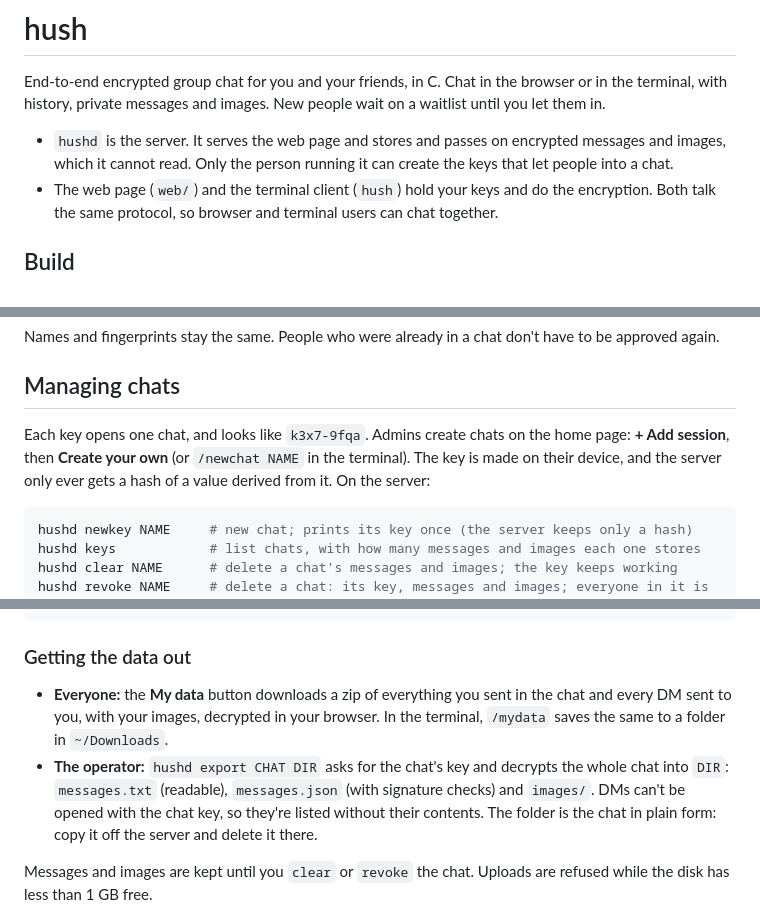
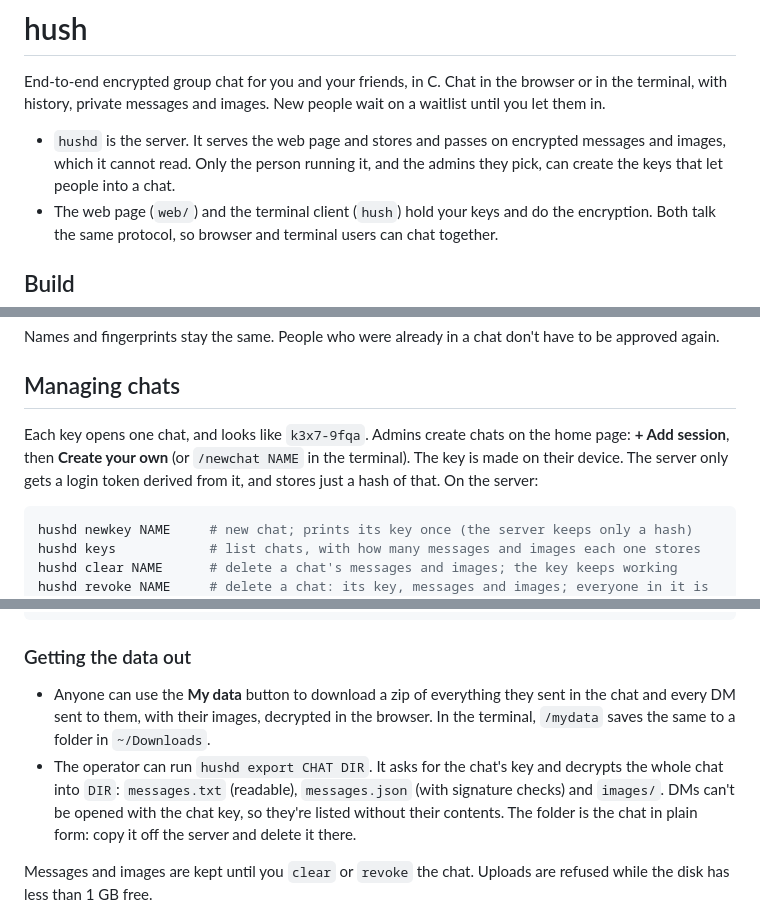
Before and after one commit to Thurlws/hush, a Markdown page: README.md, 3 parts joined by grey strips. GitHub-like rendering.

Commit message:
Correct the README on who can create chats
Admins can create chat keys too, not just the operator. The server
receives the login token derived from a new key and stores a hash of
it, so "only ever gets a hash" was wrong. Also unbold some phrases and
fix the wrapping in a few paragraphs.

````diff
--- a/README.md
+++ b/README.md
@@ -4,7 +4,8 @@ End-to-end encrypted group chat for you and your friends, in C. Chat in the brow
 with history, private messages and images. New people wait on a waitlist until you let them in.
 
 - `hushd` is the server. It serves the web page and stores and passes on encrypted messages and
-  images, which it cannot read. Only the person running it can create the keys that let people into a chat.
+  images, which it cannot read. Only the person running it, and the admins they pick, can create the keys
+  that let people into a chat.
 - The web page (`web/`) and the terminal client (`hush`) hold your keys and do the encryption.
   Both talk the same protocol, so browser and terminal users can chat together.
 
@@ -107,9 +106,10 @@ Names and fingerprints stay the same. People who were already in a chat don't ha
 
 ## Managing chats
 
-Each key opens one chat, and looks like `k3x7-9fqa`. Admins create chats on the home page: **+ Add
-session**, then **Create your own** (or `/newchat NAME` in the terminal). The key is made on their
-device, and the server only ever gets a hash of a value derived from it. On the server:
+Each key opens one chat, and looks like `k3x7-9fqa`. Admins create chats on the home page:
+**+ Add session**, then **Create your own** (or `/newchat NAME` in the terminal). The key is made on
+their device. The server only gets a login token derived from it, and stores just a hash of that.
+On the server:
 
 ```sh
 hushd newkey NAME     # new chat; prints its key once (the server keeps only a hash)
@@ -146,13 +146,13 @@ hushd deny CHAT NAME
 
 ### Getting the data out
 
-- **Everyone:** the **My data** button downloads a zip of everything you sent in the chat and every DM
-  sent to you, with your images, decrypted in your browser. In the terminal, `/mydata` saves the same
-  to a folder in `~/Downloads`.
-- **The operator:** `hushd export CHAT DIR` asks for the chat's key and decrypts the whole chat into
-  `DIR`: `messages.txt` (readable), `messages.json` (with signature checks) and `images/`. DMs can't
-  be opened with the chat key, so they're listed without their contents. The folder is the chat in
-  plain form: copy it off the server and delete it there.
+- Anyone can use the **My data** button to download a zip of everything they sent in the chat and
+  every DM sent to them, with their images, decrypted in the browser. In the terminal, `/mydata`
+  saves the same to a folder in `~/Downloads`.
+- The operator can run `hushd export CHAT DIR`. It asks for the chat's key and decrypts the whole
+  chat into `DIR`: `messages.txt` (readable), `messages.json` (with signature checks) and `images/`.
+  DMs can't be opened with the chat key, so they're listed without their contents. The folder is the
+  chat in plain form: copy it off the server and delete it there.
 
 Messages and images are kept until you `clear` or `revoke` the chat. Uploads are refused
 while the disk has less than 1 GB free.
````
Also changed, not shown: other parts of README.md (+7 -8 lines).
